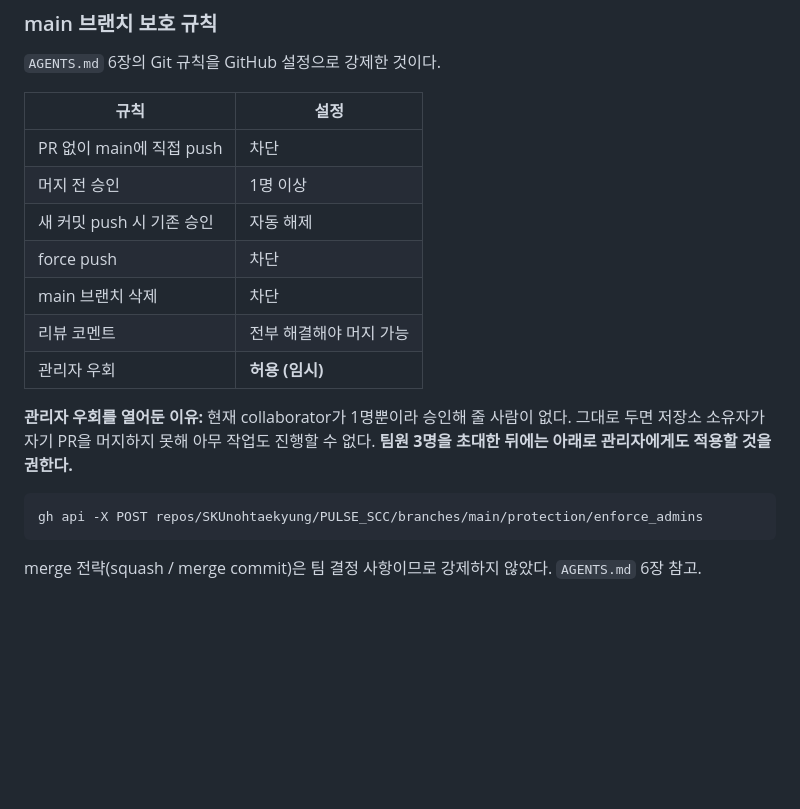
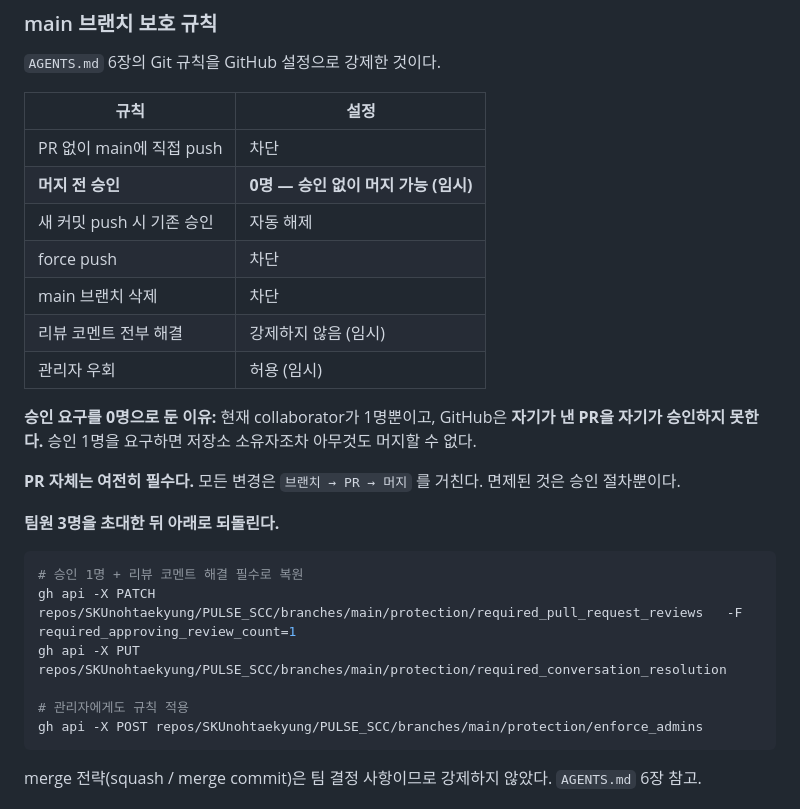
Before and after one commit to SKUnohtaekyung/PULSE_SCC, a Markdown page: README.md, the part around the change. GitHub-like rendering; blank space fills up the shorter version.

Commit message:
docs: README의 브랜치 보호 설명을 실제 설정에 동기화 (#10)
승인 요구를 1명 → 0명으로, 리뷰 코멘트 해결 필수를 해제했다.
collaborator가 1명뿐이라 GitHub 정책상 자기 PR을 자기가 승인할 수 없어
승인 1명 요구가 모든 머지를 막고 있었다.

PR 필수는 유지한다. main 직접 push, force push, 브랜치 삭제는 여전히 차단이다.
면제된 것은 승인 절차뿐이다.

팀원 초대 후 되돌리는 명령을 README에 함께 적었다.

Co-authored-by: Claude Opus 5 <noreply@anthropic.com>

````diff
--- a/README.md
+++ b/README.md
@@ -82,18 +82,26 @@ git clone https://github.com/SKUnohtaekyung/PULSE_SCC.git
 | 규칙 | 설정 |
 |---|---|
 | PR 없이 main에 직접 push | 차단 |
-| 머지 전 승인 | 1명 이상 |
+| **머지 전 승인** | **0명 — 승인 없이 머지 가능 (임시)** |
 | 새 커밋 push 시 기존 승인 | 자동 해제 |
 | force push | 차단 |
 | main 브랜치 삭제 | 차단 |
-| 리뷰 코멘트 | 전부 해결해야 머지 가능 |
-| 관리자 우회 | **허용 (임시)** |
+| 리뷰 코멘트 전부 해결 | 강제하지 않음 (임시) |
+| 관리자 우회 | 허용 (임시) |
 
-**관리자 우회를 열어둔 이유:** 현재 collaborator가 1명뿐이라 승인해 줄 사람이 없다.
-그대로 두면 저장소 소유자가 자기 PR을 머지하지 못해 아무 작업도 진행할 수 없다.
-**팀원 3명을 초대한 뒤에는 아래로 관리자에게도 적용할 것을 권한다.**
+**승인 요구를 0명으로 둔 이유:** 현재 collaborator가 1명뿐이고, GitHub은 **자기가 낸 PR을 자기가 승인하지 못한다.**
+승인 1명을 요구하면 저장소 소유자조차 아무것도 머지할 수 없다.
+
+**PR 자체는 여전히 필수다.** 모든 변경은 `브랜치 → PR → 머지` 를 거친다. 면제된 것은 승인 절차뿐이다.
+
+**팀원 3명을 초대한 뒤 아래로 되돌린다.**
 
 ```bash
+# 승인 1명 + 리뷰 코멘트 해결 필수로 복원
+gh api -X PATCH repos/SKUnohtaekyung/PULSE_SCC/branches/main/protection/required_pull_request_reviews   -F required_approving_review_count=1
+gh api -X PUT repos/SKUnohtaekyung/PULSE_SCC/branches/main/protection/required_conversation_resolution
+
+# 관리자에게도 규칙 적용
 gh api -X POST repos/SKUnohtaekyung/PULSE_SCC/branches/main/protection/enforce_admins
 ```
 
````
